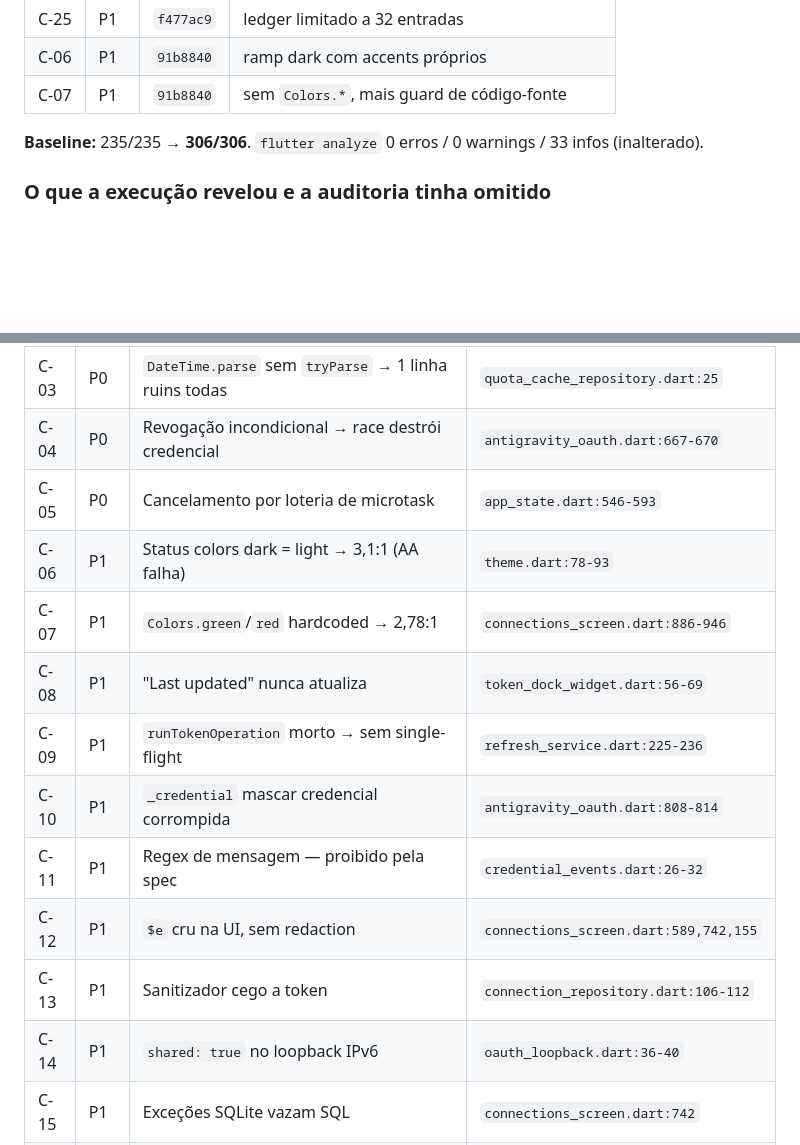
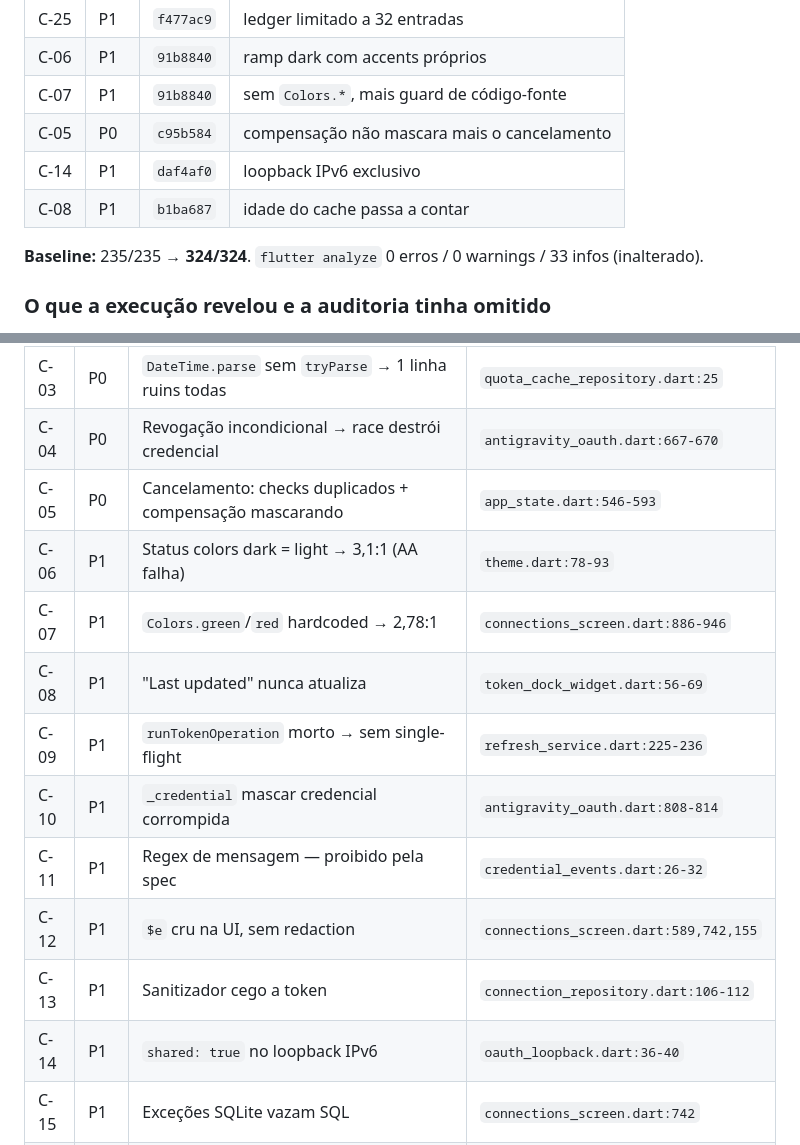
Before and after one commit to phantomwar/TokenDock, a Markdown page: docs/audit-2026-09-25-second-pass.md, 2 parts joined by grey strips. GitHub-like rendering; blank space fills up the shorter version.

Commit message:
docs: update the audit severity index for the closed P0 and the next P1s
C-05, C-08 and C-14 are now implemented. C-05's summary line is rewritten to
match what the evidence showed rather than the original timing-race framing,
and the executed table carries the real commit hashes.

Co-Authored-By: Claude Opus 4.8 (1M context) <noreply@anthropic.com>

```diff
--- a/docs/audit-2026-09-25-second-pass.md
+++ b/docs/audit-2026-09-25-second-pass.md
@@ -332,8 +332,11 @@ Cada item foi feito em RED→GREEN, com o teste visto falhar antes do fix.
 | C-25 | P1 | `f477ac9` | ledger limitado a 32 entradas |
 | C-06 | P1 | `91b8840` | ramp dark com accents próprios |
 | C-07 | P1 | `91b8840` | sem `Colors.*`, mais guard de código-fonte |
+| C-05 | P0 | `c95b584` | compensação não mascara mais o cancelamento |
+| C-14 | P1 | `daf4af0` | loopback IPv6 exclusivo |
+| C-08 | P1 | `b1ba687` | idade do cache passa a contar |
 
-**Baseline:** 235/235 → **306/306**. `flutter analyze` 0 erros / 0 warnings / 33 infos (inalterado).
+**Baseline:** 235/235 → **324/324**. `flutter analyze` 0 erros / 0 warnings / 33 infos (inalterado).
 
 ### O que a execução revelou e a auditoria tinha omitido
 
@@ -395,16 +398,16 @@ imediatamente após um `await` real, que é onde a ordem é garantida.
 | C-02 | P0 | DDL e `user_version` não atômicos → app não abre | `migration_00{1,2,3}.dart` | ✅ `1e144e1` |
 | C-03 | P0 | `DateTime.parse` sem `tryParse` → 1 linha ruins todas | `quota_cache_repository.dart:25` | ✅ `1e144e1` |
 | C-04 | P0 | Revogação incondicional → race destrói credencial | `antigravity_oauth.dart:667-670` | ✅ `f477ac9` |
-| C-05 | P0 | Cancelamento por loteria de microtask | `app_state.dart:546-593` | ✅ compensação não mascara mais o cancelamento |
+| C-05 | P0 | Cancelamento: checks duplicados + compensação mascarando | `app_state.dart:546-593` | ✅ `c95b584` |
 | C-06 | P1 | Status colors dark = light → 3,1:1 (AA falha) | `theme.dart:78-93` | ✅ `91b8840` |
 | C-07 | P1 | `Colors.green`/`red` hardcoded → 2,78:1 | `connections_screen.dart:886-946` | ✅ `91b8840` |
-| C-08 | P1 | "Last updated" nunca atualiza | `token_dock_widget.dart:56-69` |
+| C-08 | P1 | "Last updated" nunca atualiza | `token_dock_widget.dart:56-69` | ✅ `b1ba687` |
 | C-09 | P1 | `runTokenOperation` morto → sem single-flight | `refresh_service.dart:225-236` | ✅ `a4f902c` |
 | C-10 | P1 | `_credential` mascar credencial corrompida | `antigravity_oauth.dart:808-814` |
 | C-11 | P1 | Regex de mensagem — proibido pela spec | `credential_events.dart:26-32` |
 | C-12 | P1 | `$e` cru na UI, sem redaction | `connections_screen.dart:589,742,155` |
 | C-13 | P1 | Sanitizador cego a token | `connection_repository.dart:106-112` | ✅ `1e144e1` |
-| C-14 | P1 | `shared: true` no loopback IPv6 | `oauth_loopback.dart:36-40` |
+| C-14 | P1 | `shared: true` no loopback IPv6 | `oauth_loopback.dart:36-40` | ✅ `daf4af0` |
 | C-15 | P1 | Exceções SQLite vazam SQL | `connections_screen.dart:742` |
 | C-16 | P2 | N+1: `getAll()` no loop de refresh | `refresh_service.dart:308` |
 | C-17 | P2 | Health re-buscada though same row | `app_state.dart:291` |
```
